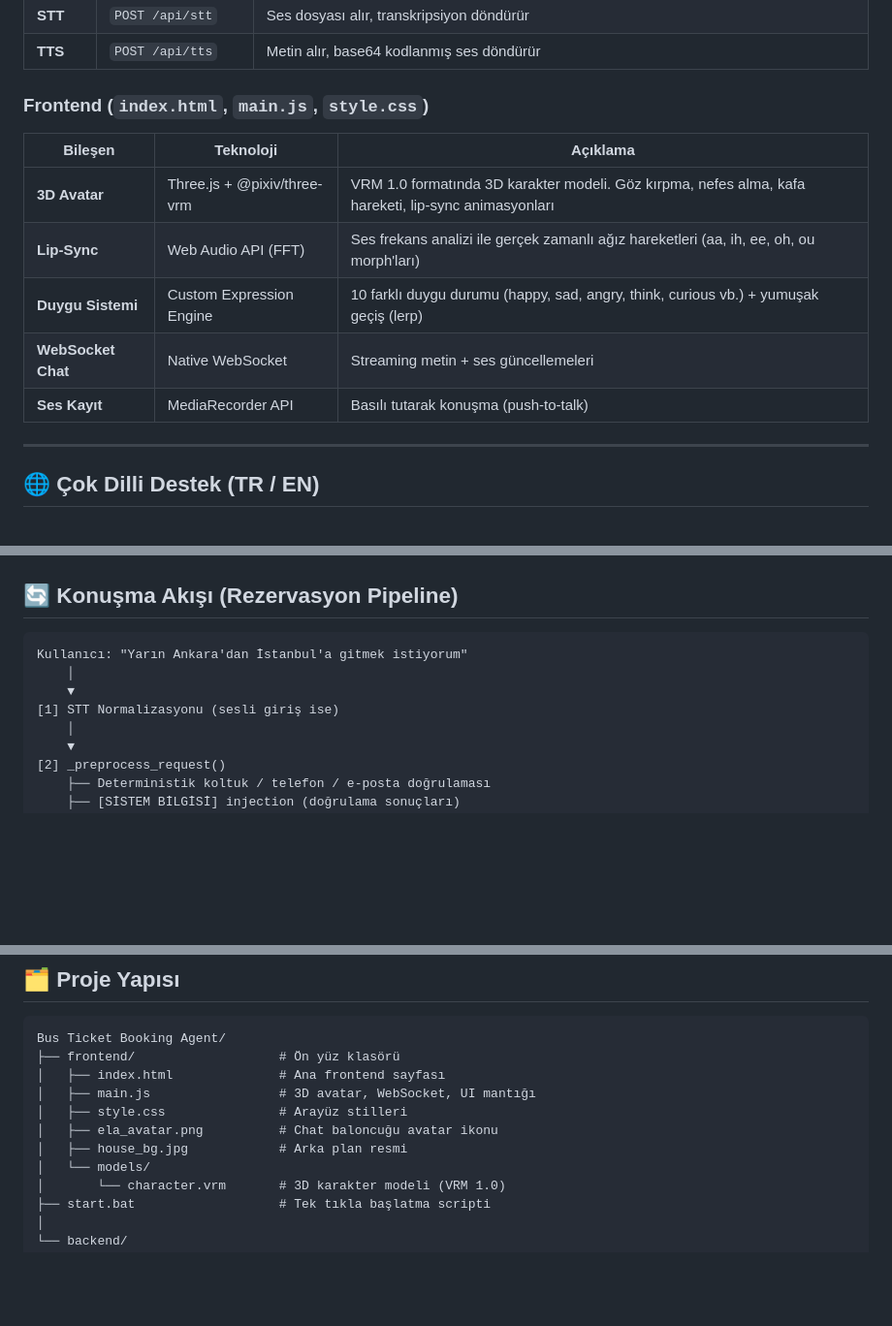
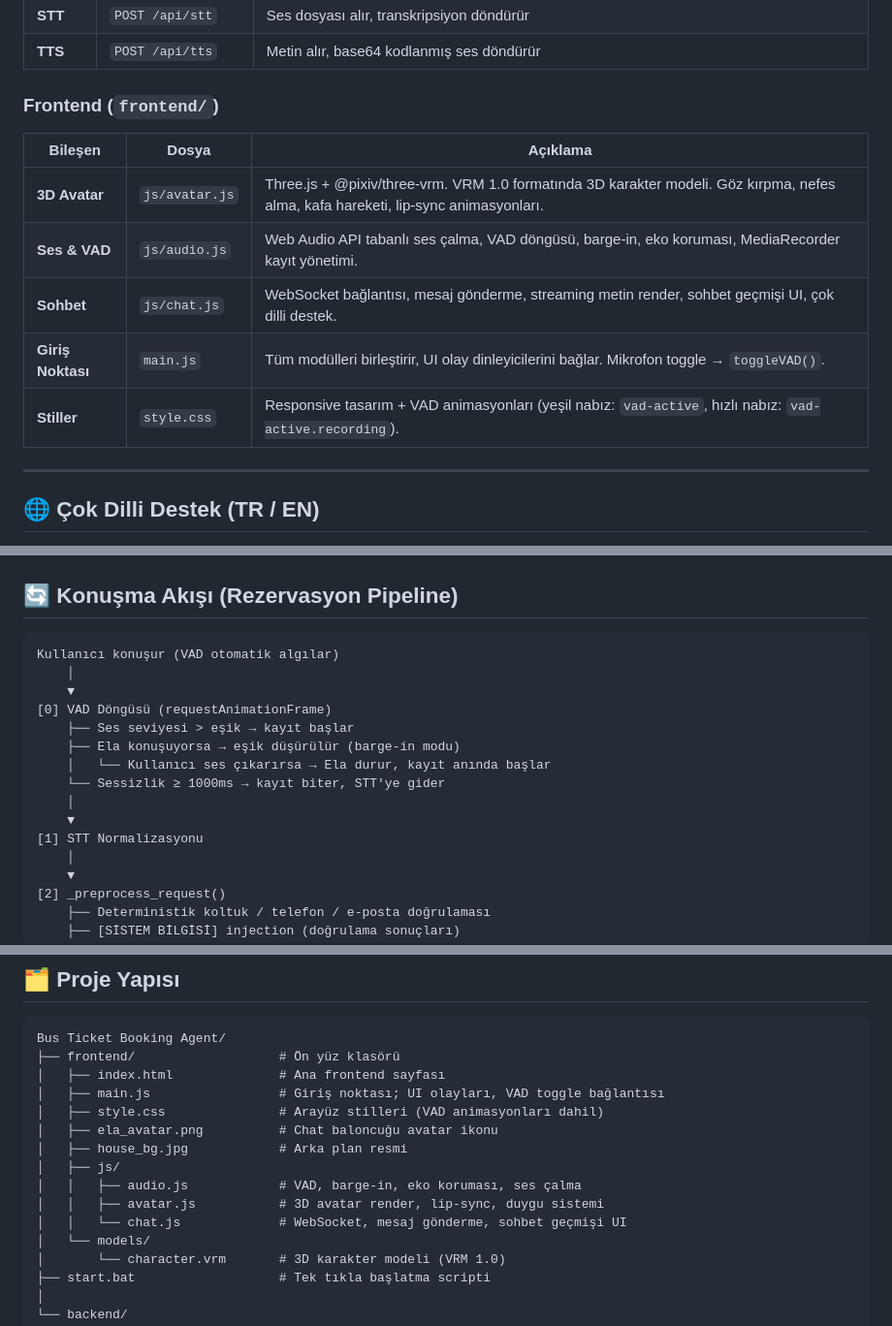
Before and after one commit to duygusezr/Bus-Ticket-Booking-Agent, a Markdown page: README.md, 3 parts joined by grey strips. Shown at 97% size. GitHub-like rendering; blank space fills up the shorter version.

````diff
--- a/README.md
+++ b/README.md
@@ -220,15 +265,15 @@ TTS motorlarına gönderilmeden önce metin şu işlemlerden geçer:
 | **STT** | `POST /api/stt` | Ses dosyası alır, transkripsiyon döndürür |
 | **TTS** | `POST /api/tts` | Metin alır, base64 kodlanmış ses döndürür |
 
-### Frontend (`index.html`, `main.js`, `style.css`)
+### Frontend (`frontend/`)
 
-| Bileşen | Teknoloji | Açıklama |
+| Bileşen | Dosya | Açıklama |
 | --- | --- | --- |
-| **3D Avatar** | Three.js + @pixiv/three-vrm | VRM 1.0 formatında 3D karakter modeli. Göz kırpma, nefes alma, kafa hareketi, lip-sync animasyonları |
-| **Lip-Sync** | Web Audio API (FFT) | Ses frekans analizi ile gerçek zamanlı ağız hareketleri (aa, ih, ee, oh, ou morph'ları) |
-| **Duygu Sistemi** | Custom Expression Engine | 10 farklı duygu durumu (happy, sad, angry, think, curious vb.) + yumuşak geçiş (lerp) |
-| **WebSocket Chat** | Native WebSocket | Streaming metin + ses güncellemeleri |
-| **Ses Kayıt** | MediaRecorder API | Basılı tutarak konuşma (push-to-talk) |
+| **3D Avatar** | `js/avatar.js` | Three.js + @pixiv/three-vrm. VRM 1.0 formatında 3D karakter modeli. Göz kırpma, nefes alma, kafa hareketi, lip-sync animasyonları. |
+| **Ses & VAD** | `js/audio.js` | Web Audio API tabanlı ses çalma, VAD döngüsü, barge-in, eko koruması, MediaRecorder kayıt yönetimi. |
+| **Sohbet** | `js/chat.js` | WebSocket bağlantısı, mesaj gönderme, streaming metin render, sohbet geçmişi UI, çok dilli destek. |
+| **Giriş Noktası** | `main.js` | Tüm modülleri birleştirir, UI olay dinleyicilerini bağlar. Mikrofon toggle → `toggleVAD()`. |
+| **Stiller** | `style.css` | Responsive tasarım + VAD animasyonları (yeşil nabız: `vad-active`, hızlı nabız: `vad-active.recording`). |
 
 ---
 
@@ -262,10 +307,17 @@ Bu sayede kullanıcı EN moduna geçtiğinde tüm konuşma akışı, hata mesajl
 ## 🔄 Konuşma Akışı (Rezervasyon Pipeline)
 
 ```text
-Kullanıcı: "Yarın Ankara'dan İstanbul'a gitmek istiyorum"
+Kullanıcı konuşur (VAD otomatik algılar)
     │
     ▼
-[1] STT Normalizasyonu (sesli giriş ise)
+[0] VAD Döngüsü (requestAnimationFrame)
+    ├── Ses seviyesi > eşik → kayıt başlar
+    ├── Ela konuşuyorsa → eşik düşürülür (barge-in modu)
+    │   └── Kullanıcı ses çıkarırsa → Ela durur, kayıt anında başlar
+    └── Sessizlik ≥ 1000ms → kayıt biter, STT'ye gider
+    │
+    ▼
+[1] STT Normalizasyonu
     │
     ▼
 [2] _preprocess_request()
@@ -380,10 +433,14 @@ Uzun konuşmalarda Gemini'nin token bağlam penceresi dolabilir. Bu sorunu çöz
 Bus Ticket Booking Agent/
 ├── frontend/                   # Ön yüz klasörü
 │   ├── index.html              # Ana frontend sayfası
-│   ├── main.js                 # 3D avatar, WebSocket, UI mantığı
-│   ├── style.css               # Arayüz stilleri
+│   ├── main.js                 # Giriş noktası; UI olayları, VAD toggle bağlantısı
+│   ├── style.css               # Arayüz stilleri (VAD animasyonları dahil)
 │   ├── ela_avatar.png          # Chat baloncuğu avatar ikonu
 │   ├── house_bg.jpg            # Arka plan resmi
+│   ├── js/
+│   │   ├── audio.js            # VAD, barge-in, eko koruması, ses çalma
+│   │   ├── avatar.js           # 3D avatar render, lip-sync, duygu sistemi
+│   │   └── chat.js             # WebSocket, mesaj gönderme, sohbet geçmişi UI
 │   └── models/
 │       └── character.vrm       # 3D karakter modeli (VRM 1.0)
 ├── start.bat                   # Tek tıkla başlatma scripti
````
Also changed, not shown: other parts of README.md (+52 -3 lines).
